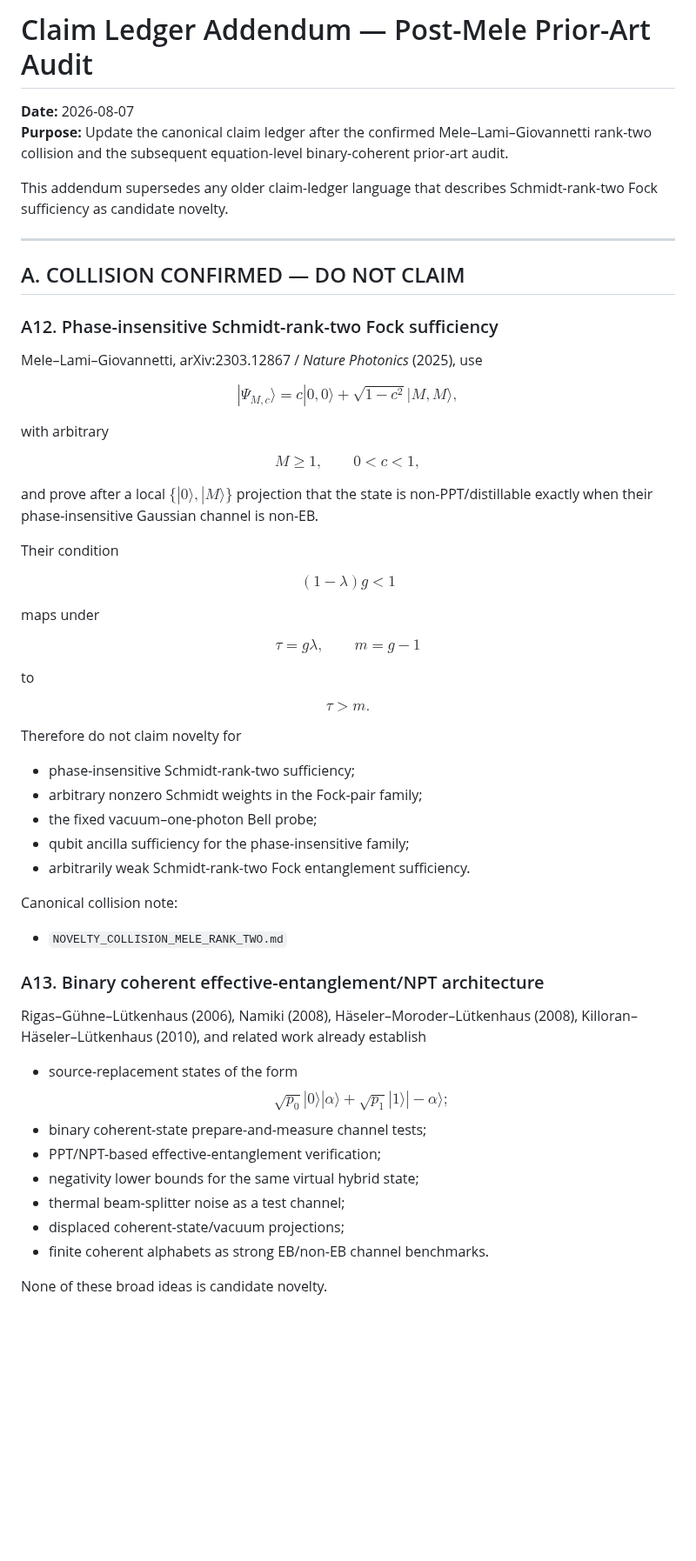
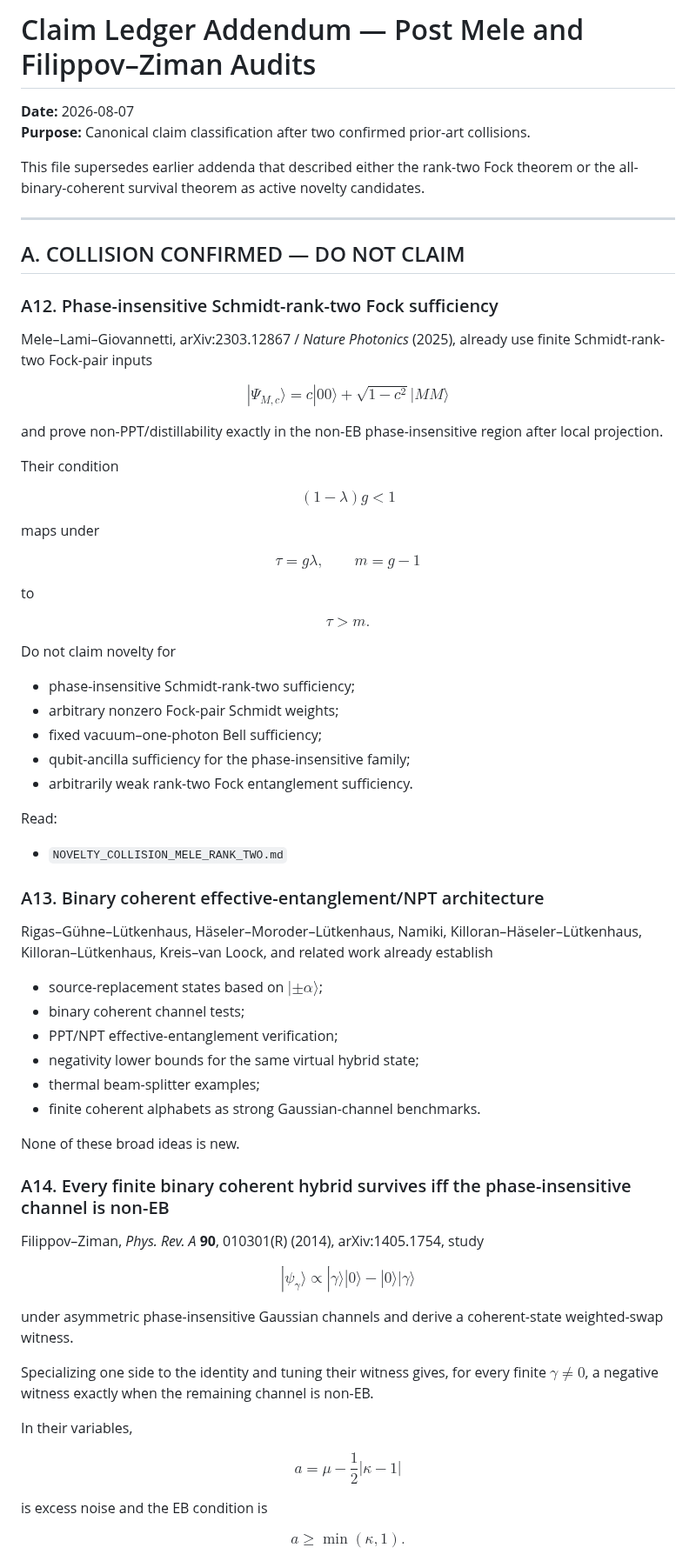
Before and after one commit to Kajin-0/gedanken, a Markdown page: experiments/01-causal-quantum-branch-information/CLAIM_LEDGER_POST_MELE_ADDENDUM.md, the part around one of its changes. Shown at 87% size. Rendered like a GitHub page; blank space fills up the shorter version.

Commit message:
Update claim ledger after Filippov-Ziman coherent collision

```diff
--- a/experiments/01-causal-quantum-branch-information/CLAIM_LEDGER_POST_MELE_ADDENDUM.md
+++ b/experiments/01-causal-quantum-branch-information/CLAIM_LEDGER_POST_MELE_ADDENDUM.md
@@ -1,9 +1,9 @@
-# Claim Ledger Addendum — Post-Mele Prior-Art Audit
+# Claim Ledger Addendum — Post Mele and Filippov–Ziman Audits
 
 **Date:** 2026-08-07
-**Purpose:** Update the canonical claim ledger after the confirmed Mele–Lami–Giovannetti rank-two collision and the subsequent equation-level binary-coherent prior-art audit.
+**Purpose:** Canonical claim classification after two confirmed prior-art collisions.
 
-This addendum supersedes any older claim-ledger language that describes Schmidt-rank-two Fock sufficiency as candidate novelty.
+This file supersedes earlier addenda that described either the rank-two Fock theorem or the all-binary-coherent survival theorem as active novelty candidates.
 
 ---
 
@@ -11,22 +11,14 @@ This addendum supersedes any older claim-ledger language that describes Schmidt-
 
 ### A12. Phase-insensitive Schmidt-rank-two Fock sufficiency
 
-Mele–Lami–Giovannetti, arXiv:2303.12867 / *Nature Photonics* (2025), use
+Mele–Lami–Giovannetti, arXiv:2303.12867 / *Nature Photonics* (2025), already use finite Schmidt-rank-two Fock-pair inputs
 
 $$
 |\Psi_{M,c}\rangle
-=c|0,0\rangle+\sqrt{1-c^2}|M,M\rangle,
+=c|00\rangle+\sqrt{1-c^2}|MM\rangle
 $$
 
-with arbitrary
-
-$$
-M\ge1,
-\qquad
-0<c<1,
-$$
-
-and prove after a local $\{|0\rangle,|M\rangle\}$ projection that the state is non-PPT/distillable exactly when their phase-insensitive Gaussian channel is non-EB.
+and prove non-PPT/distillability exactly in the non-EB phase-insensitive region after local projection.
 
 Their condition
 
@@ -45,35 +37,57 @@ $$
 to
 
 $$
-\boxed{\tau>m.}
+\tau>m.
 $$
 
-Therefore do not claim novelty for
+Do not claim novelty for
 
 - phase-insensitive Schmidt-rank-two sufficiency;
-- arbitrary nonzero Schmidt weights in the Fock-pair family;
-- the fixed vacuum–one-photon Bell probe;
-- qubit ancilla sufficiency for the phase-insensitive family;
-- arbitrarily weak Schmidt-rank-two Fock entanglement sufficiency.
+- arbitrary nonzero Fock-pair Schmidt weights;
+- fixed vacuum–one-photon Bell sufficiency;
+- qubit-ancilla sufficiency for the phase-insensitive family;
+- arbitrarily weak rank-two Fock entanglement sufficiency.
 
-Canonical collision note:
+Read:
 
 - `NOVELTY_COLLISION_MELE_RANK_TWO.md`
 
 ### A13. Binary coherent effective-entanglement/NPT architecture
 
-Rigas–Gühne–Lütkenhaus (2006), Namiki (2008), Häseler–Moroder–Lütkenhaus (2008), Killoran–Häseler–Lütkenhaus (2010), and related work already establish
+Rigas–Gühne–Lütkenhaus, Häseler–Moroder–Lütkenhaus, Namiki, Killoran–Häseler–Lütkenhaus, Killoran–Lütkenhaus, Kreis–van Loock, and related work already establish
 
-- source-replacement states of the form
-  $$
-  \sqrt{p_0}|0\rangle|\alpha\rangle
-  +\sqrt{p_1}|1\rangle|-\alpha\rangle;
-  $$
-- binary coherent-state prepare-and-measure channel tests;
-- PPT/NPT-based effective-entanglement verification;
+- source-replacement states based on $|\pm\alpha\rangle$;
+- binary coherent channel tests;
+- PPT/NPT effective-entanglement verification;
 - negativity lower bounds for the same virtual hybrid state;
-- thermal beam-splitter noise as a test channel;
-- displaced coherent-state/vacuum projections;
-- finite coherent alphabets as strong EB/non-EB channel benchmarks.
+- thermal beam-splitter examples;
+- finite coherent alphabets as strong Gaussian-channel benchmarks.
 
-None of these broad ideas is candidate novelty.
+None of these broad ideas is new.
+
+### A14. Every finite binary coherent hybrid survives iff the phase-insensitive channel is non-EB
+
+Filippov–Ziman, *Phys. Rev. A* **90**, 010301(R) (2014), arXiv:1405.1754, study
+
+$$
+|\psi_\gamma\rangle
+\propto
+|\gamma\rangle|0\rangle-|0\rangle|\gamma\rangle
+$$
+
+under asymmetric phase-insensitive Gaussian channels and derive a coherent-state weighted-swap witness.
+
+Specializing one side to the identity and tuning their witness gives, for every finite $\gamma\ne0$, a negative witness exactly when the remaining channel is non-EB.
+
+In their variables,
+
+$$
+a=\mu-\frac12|\kappa-1|
+$$
+
+is excess noise and the EB condition is
+
+$$
+a\ge\min(\kappa,1).
+$$
+
```
Also changed, not shown: other parts of experiments/01-causal-quantum-branch-information/CLAIM_LEDGER_POST_MELE_ADDENDUM.md (+149 -123 lines).
